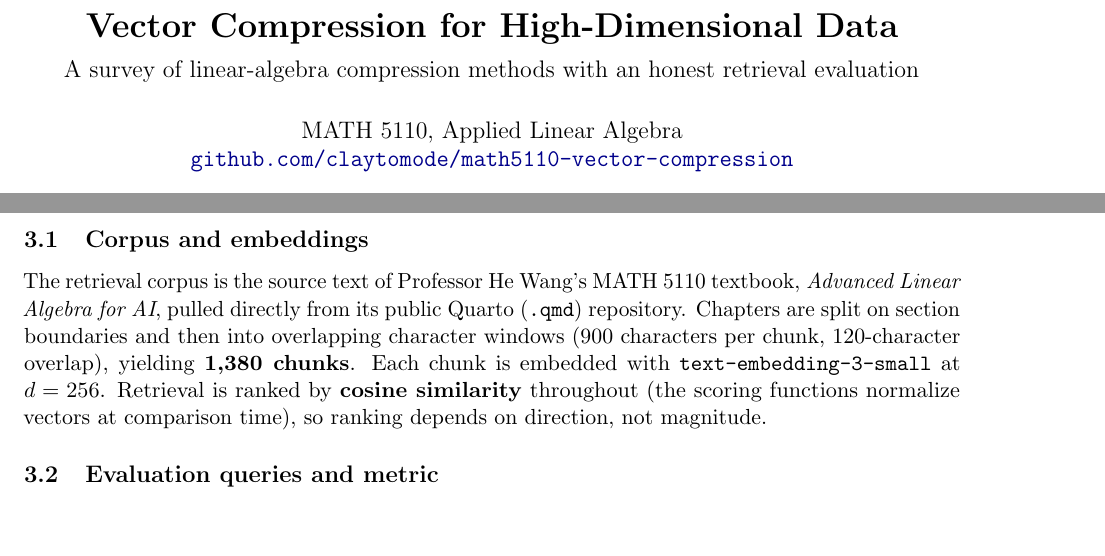
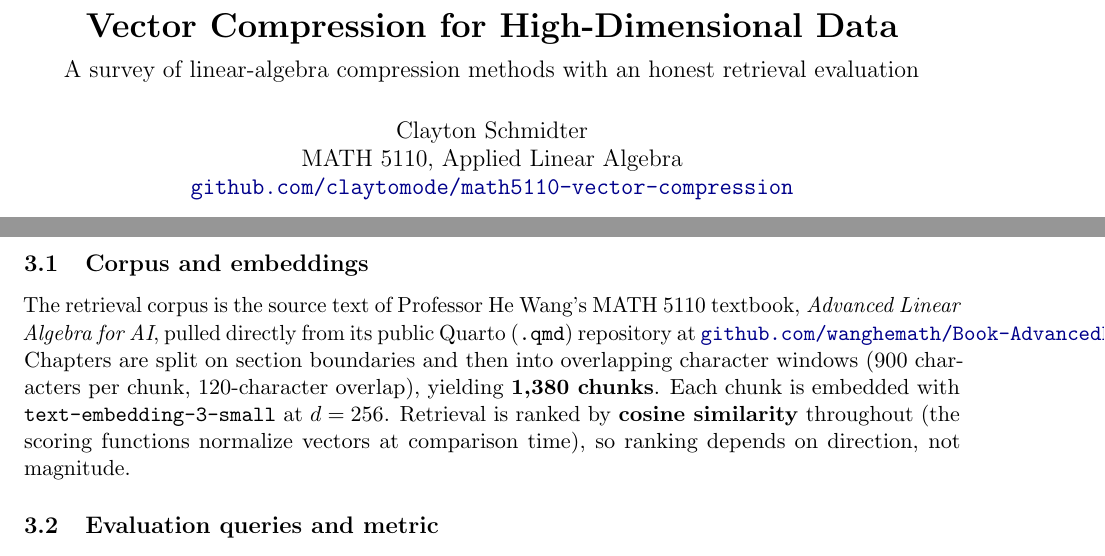
Before and after one commit to claytomode/math5110-vector-compression, a LaTeX paper (docs/paper.tex): two parts of pages 1 and 7 of 12, joined at a grey line, cut so that both start at the same text, the shorter picture padded with empty space. Compiled offline with pdfLaTeX.

Commit message:
docs: add author name and link the textbook Quarto repo

```diff
--- a/docs/paper.tex
+++ b/docs/paper.tex
@@ -13,7 +13,8 @@
 
 \title{\textbf{Vector Compression for High-Dimensional Data}\\[0.4em]
 \large A survey of linear-algebra compression methods with an honest retrieval evaluation}
-\author{MATH 5110, Applied Linear Algebra\\
+\author{Clayton Schmidter\\
+MATH 5110, Applied Linear Algebra\\
 \href{https://github.com/claytomode/math5110-vector-compression}{\texttt{github.com/claytomode/math5110-vector-compression}}}
 \date{}
 
@@ -174,7 +175,7 @@ where the approximation replaces each magnitude $|r_j|$ by the root-mean-square
 
 \subsection{Corpus and embeddings}
 
-The retrieval corpus is the source text of Professor He Wang's MATH 5110 textbook, \emph{Advanced Linear Algebra for AI}, pulled directly from its public Quarto (\texttt{.qmd}) repository. Chapters are split on section boundaries and then into overlapping character windows (900 characters per chunk, 120-character overlap), yielding \textbf{1{,}380 chunks}. Each chunk is embedded with \texttt{text-embedding-3-small} at $d = 256$. Retrieval is ranked by \textbf{cosine similarity} throughout (the scoring functions normalize vectors at comparison time), so ranking depends on direction, not magnitude.
+The retrieval corpus is the source text of Professor He Wang's MATH 5110 textbook, \emph{Advanced Linear Algebra for AI}, pulled directly from its public Quarto (\texttt{.qmd}) repository at \href{https://github.com/wanghemath/Book-AdvancedLinearAlgebraAI}{\texttt{github.com/wanghemath/Book-AdvancedLinearAlgebraAI}}. Chapters are split on section boundaries and then into overlapping character windows (900 characters per chunk, 120-character overlap), yielding \textbf{1{,}380 chunks}. Each chunk is embedded with \texttt{text-embedding-3-small} at $d = 256$. Retrieval is ranked by \textbf{cosine similarity} throughout (the scoring functions normalize vectors at comparison time), so ranking depends on direction, not magnitude.
 
 \subsection{Evaluation queries and metric}
 
```
Also changed, not shown: docs/paper.pdf.
